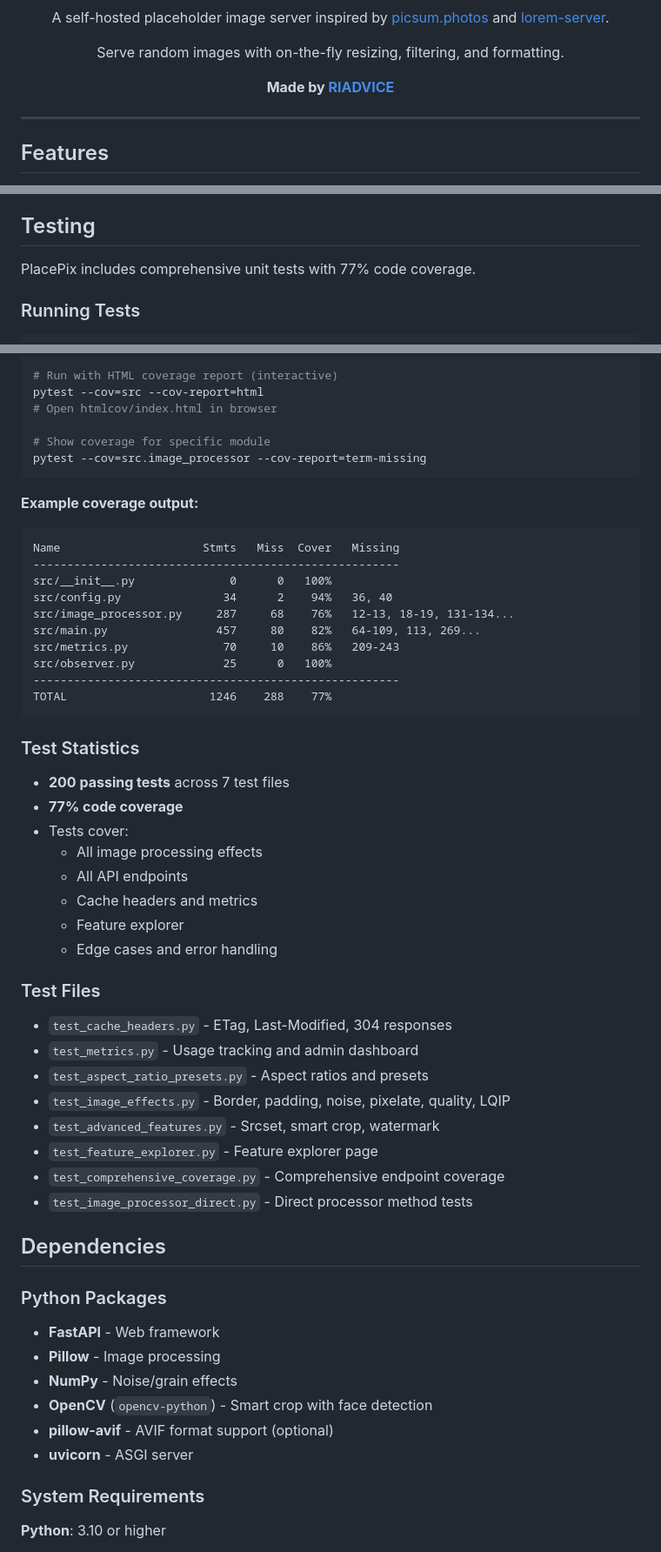
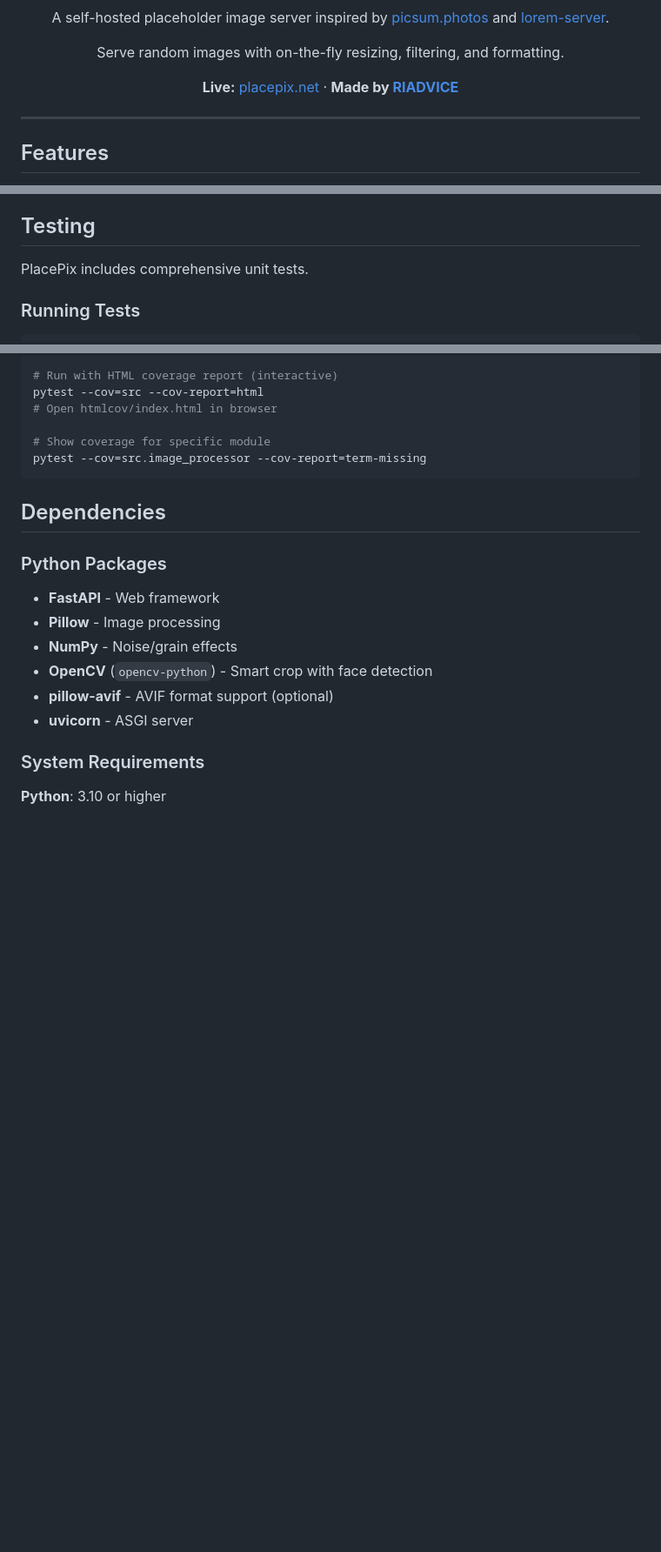
Before and after one commit to riadvice/placepix, a Markdown page: README.md, 3 parts joined by grey strips. Shown at 87% size. Drawn GitHub-style; blank space fills up the shorter version.

Commit message:
Clean README.md

````diff
--- a/README.md
+++ b/README.md
@@ -7,7 +7,7 @@
 
   Serve random images with on-the-fly resizing, filtering, and formatting.
 
-  **Made by [RIADVICE](https://riadvice.com)**
+  **Live:** [placepix.net](https://placepix.net) · **Made by [RIADVICE](https://riadvice.com)**
 
   ---
 </div>
@@ -70,7 +70,7 @@ Visit `http://localhost:3000/features` for an **interactive URL constructor** th
 
 ## Testing
 
-PlacePix includes comprehensive unit tests with 77% code coverage.
+PlacePix includes comprehensive unit tests.
 
 ### Running Tests
 
@@ -100,42 +100,6 @@ pytest --cov=src --cov-report=html
 # Show coverage for specific module
 pytest --cov=src.image_processor --cov-report=term-missing
 ```
-
-**Example coverage output:**
-```
-Name                     Stmts   Miss  Cover   Missing
-------------------------------------------------------
-src/__init__.py              0      0   100%
-src/config.py               34      2    94%   36, 40
-src/image_processor.py     287     68    76%   12-13, 18-19, 131-134...
-src/main.py                457     80    82%   64-109, 113, 269...
-src/metrics.py              70     10    86%   209-243
-src/observer.py             25      0   100%
-------------------------------------------------------
-TOTAL                     1246    288    77%
-```
-
-### Test Statistics
-
-- **200 passing tests** across 7 test files
-- **77% code coverage**
-- Tests cover:
-  - All image processing effects
-  - All API endpoints
-  - Cache headers and metrics
-  - Feature explorer
-  - Edge cases and error handling
-
-### Test Files
-
-- `test_cache_headers.py` - ETag, Last-Modified, 304 responses
-- `test_metrics.py` - Usage tracking and admin dashboard
-- `test_aspect_ratio_presets.py` - Aspect ratios and presets
-- `test_image_effects.py` - Border, padding, noise, pixelate, quality, LQIP
-- `test_advanced_features.py` - Srcset, smart crop, watermark
-- `test_feature_explorer.py` - Feature explorer page
-- `test_comprehensive_coverage.py` - Comprehensive endpoint coverage
-- `test_image_processor_direct.py` - Direct processor method tests
 
 ## Dependencies
 
````
Also changed, not shown: other parts of README.md (+1 -23 lines).
